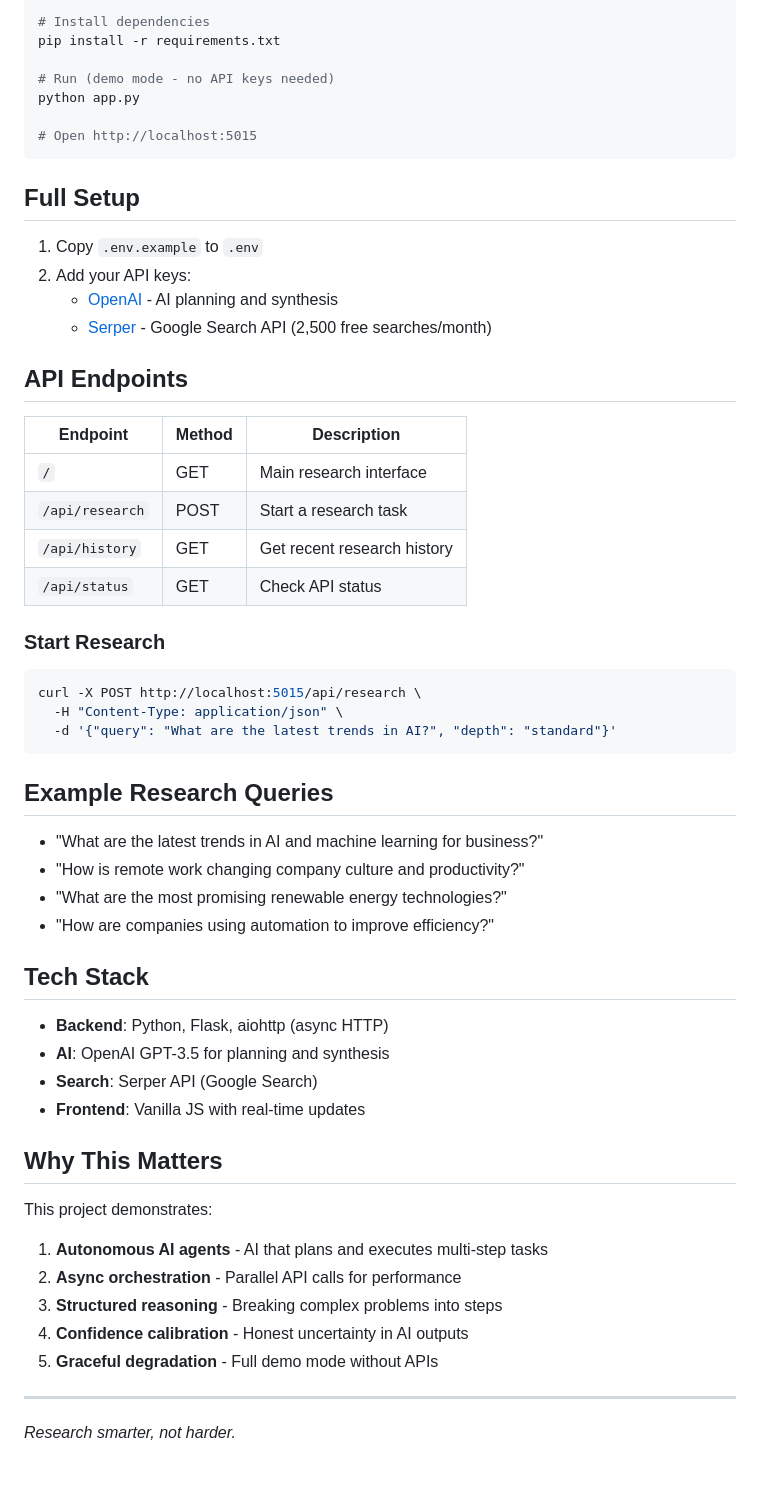
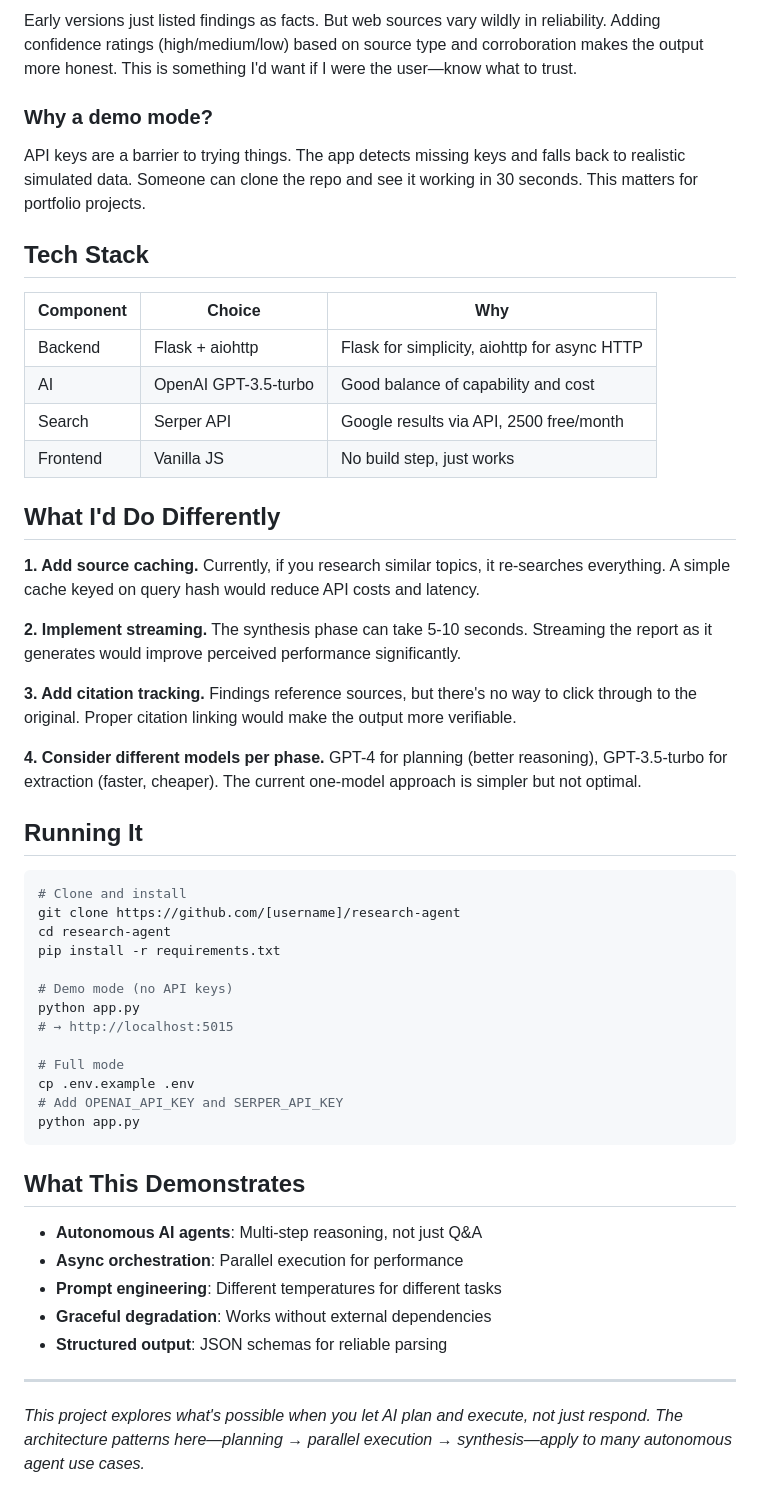
Before and after one commit to violentlydelightful/research-agent, a Markdown page: README.md, the part around one of its changes. Rendered like a GitHub page.

Commit message:
Rewrite README as case study with architecture decisions and tradeoffs

````diff
--- a/README.md
+++ b/README.md
@@ -80,60 +73,55 @@ Get actionable output: executive summary, key insights, conclusions, limitations
 
-```bash
-# Install dependencies
-pip install -r requirements.txt
+Early versions just listed findings as facts. But web sources vary wildly in reliability. Adding confidence ratings (high/medium/low) based on source type and corroboration makes the output more honest. This is something I'd want if I were the user—know what to trust.
 
-# Run (demo mode - no API keys needed)
-python app.py
+### Why a demo mode?
 
-# Open http://localhost:5015
-```
-
-## Full Setup
-
-1. Copy `.env.example` to `.env`
-2. Add your API keys:
-   - [OpenAI](https://platform.openai.com) - AI planning and synthesis
-   - [Serper](https://serper.dev) - Google Search API (2,500 free searches/month)
-
-## API Endpoints
-
-| Endpoint | Method | Description |
-|----------|--------|-------------|
-| `/` | GET | Main research interface |
-| `/api/research` | POST | Start a research task |
-| `/api/history` | GET | Get recent research history |
-| `/api/status` | GET | Check API status |
-
-### Start Research
-```bash
-curl -X POST http://localhost:5015/api/research \
-  -H "Content-Type: application/json" \
-  -d '{"query": "What are the latest trends in AI?", "depth": "standard"}'
-```
-
-## Example Research Queries
-
-- "What are the latest trends in AI and machine learning for business?"
-- "How is remote work changing company culture and productivity?"
-- "What are the most promising renewable energy technologies?"
-- "How are companies using automation to improve efficiency?"
+API keys are a barrier to trying things. The app detects missing keys and falls back to realistic simulated data. Someone can clone the repo and see it working in 30 seconds. This matters for portfolio projects.
 
 ## Tech Stack
 
-- **Backend**: Python, Flask, aiohttp (async HTTP)
-- **AI**: OpenAI GPT-3.5 for planning and synthesis
-- **Search**: Serper API (Google Search)
-- **Frontend**: Vanilla JS with real-time updates
+| Component | Choice | Why |
+|-----------|--------|-----|
+| Backend | Flask + aiohttp | Flask for simplicity, aiohttp for async HTTP |
+| AI | OpenAI GPT-3.5-turbo | Good balance of capability and cost |
+| Search | Serper API | Google results via API, 2500 free/month |
+| Frontend | Vanilla JS | No build step, just works |
 
-## Why This Matters
+## What I'd Do Differently
 
-This project demonstrates:
-1. **Autonomous AI agents** - AI that plans and executes multi-step tasks
-2. **Async orchestration** - Parallel API calls for performance
-3. **Structured reasoning** - Breaking complex problems into steps
-4. **Confidence calibration** - Honest uncertainty in AI outputs
-5. **Graceful degradation** - Full demo mode without APIs
+**1. Add source caching.** Currently, if you research similar topics, it re-searches everything. A simple cache keyed on query hash would reduce API costs and latency.
+
+**2. Implement streaming.** The synthesis phase can take 5-10 seconds. Streaming the report as it generates would improve perceived performance significantly.
+
+**3. Add citation tracking.** Findings reference sources, but there's no way to click through to the original. Proper citation linking would make the output more verifiable.
+
+**4. Consider different models per phase.** GPT-4 for planning (better reasoning), GPT-3.5-turbo for extraction (faster, cheaper). The current one-model approach is simpler but not optimal.
+
+## Running It
+
+```bash
+# Clone and install
+git clone https://github.com/[username]/research-agent
+cd research-agent
+pip install -r requirements.txt
+
+# Demo mode (no API keys)
+python app.py
+# → http://localhost:5015
+
+# Full mode
+cp .env.example .env
+# Add OPENAI_API_KEY and SERPER_API_KEY
+python app.py
+```
+
+## What This Demonstrates
+
+- **Autonomous AI agents**: Multi-step reasoning, not just Q&A
+- **Async orchestration**: Parallel execution for performance
+- **Prompt engineering**: Different temperatures for different tasks
+- **Graceful degradation**: Works without external dependencies
+- **Structured output**: JSON schemas for reliable parsing
 
 ---
 
-*Research smarter, not harder.*
+*This project explores what's possible when you let AI plan and execute, not just respond. The architecture patterns here—planning → parallel execution → synthesis—apply to many autonomous agent use cases.*
````
Also changed, not shown: other parts of README.md (+58 -65 lines).
